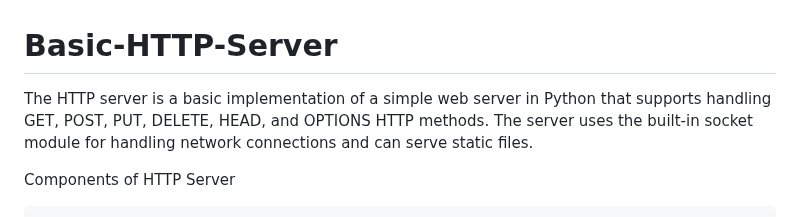
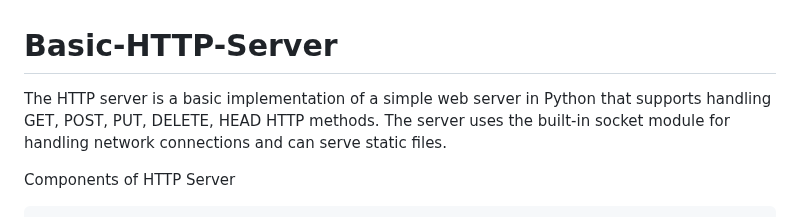
Before and after one commit to KBhushan07/Simple-HTTP-Server, a Markdown page: README.md, the part around the change. GitHub-like rendering.

```diff
--- a/README.md
+++ b/README.md
@@ -1,5 +1,5 @@
 # Basic-HTTP-Server
-The HTTP server is a basic implementation of a simple web server in Python that supports handling GET, POST, PUT, DELETE, HEAD, and OPTIONS HTTP methods. The server uses the built-in socket module for handling network connections and can serve static files.
+The HTTP server is a basic implementation of a simple web server in Python that supports handling GET, POST, PUT, DELETE, HEAD HTTP methods. The server uses the built-in socket module for handling network connections and can serve static files.
 
 Components of HTTP Server
 
```
